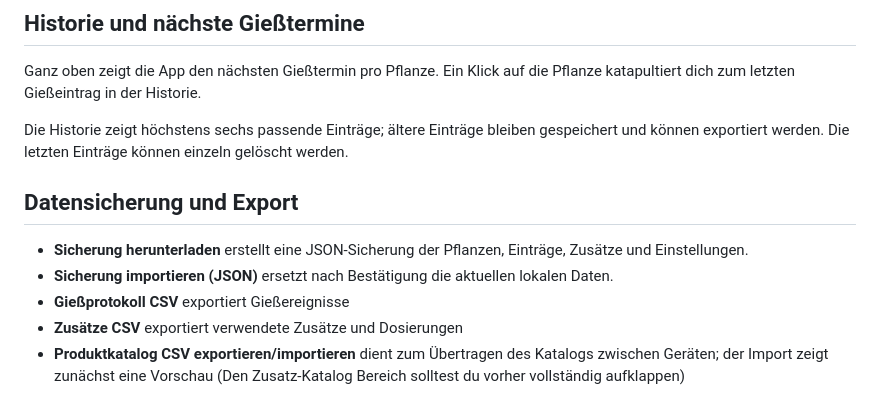
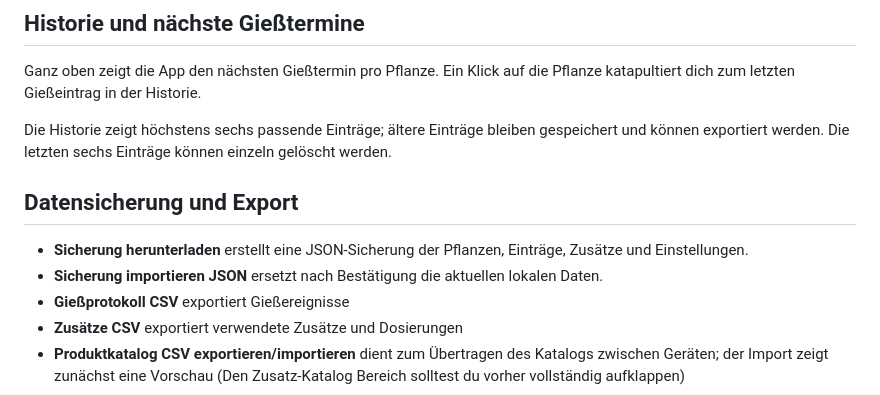
Before and after one commit to n8yd76nvt8-stack/PflanzenLogV0.8, a Markdown page: README.md, the part around the change. GitHub-like rendering.

```diff
--- a/README.md
+++ b/README.md
@@ -21,11 +21,11 @@ Bei mehreren Pflanzen werden einzelne Pflanzeneinträge mit einer gemeinsamen Er
 ## Historie und nächste Gießtermine
 Ganz oben zeigt die App den nächsten Gießtermin pro Pflanze. Ein Klick auf die Pflanze katapultiert dich zum letzten Gießeintrag in der Historie.
 
-Die Historie zeigt höchstens sechs passende Einträge; ältere Einträge bleiben gespeichert und können exportiert werden. Die letzten Einträge können einzeln gelöscht werden.
+Die Historie zeigt höchstens sechs passende Einträge; ältere Einträge bleiben gespeichert und können exportiert werden. Die letzten sechs Einträge können einzeln gelöscht werden.
 
 ## Datensicherung und Export
 - **Sicherung herunterladen** erstellt eine JSON-Sicherung der Pflanzen, Einträge, Zusätze und Einstellungen.
-- **Sicherung importieren (JSON)** ersetzt nach Bestätigung die aktuellen lokalen Daten.
+- **Sicherung importieren JSON** ersetzt nach Bestätigung die aktuellen lokalen Daten.
 - **Gießprotokoll CSV** exportiert Gießereignisse
 - **Zusätze CSV** exportiert verwendete Zusätze und Dosierungen
 - **Produktkatalog CSV exportieren/importieren** dient zum Übertragen des Katalogs zwischen Geräten; der Import zeigt zunächst eine Vorschau (Den Zusatz-Katalog Bereich solltest du vorher vollständig aufklappen)
```
